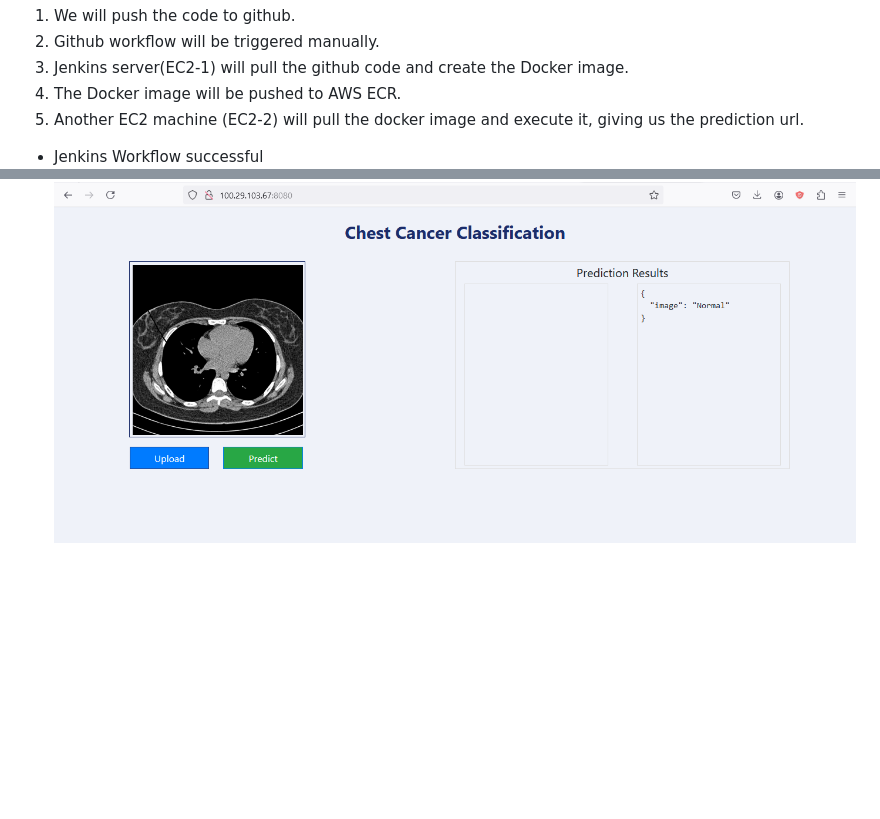
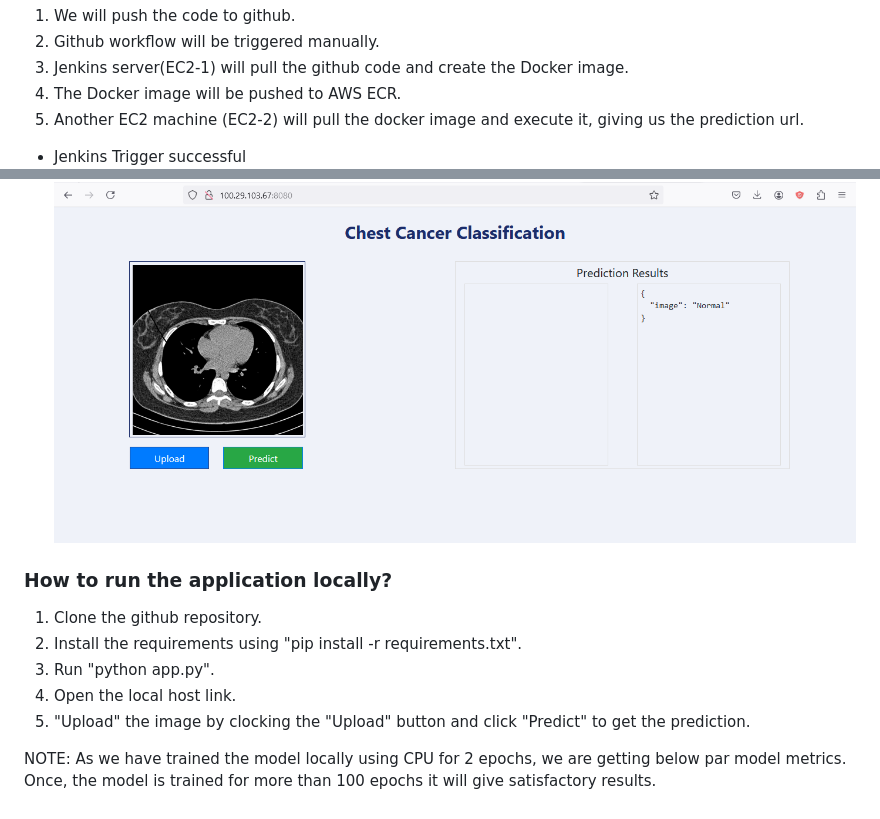
Before and after one commit to therealabhishek/Chest_Cancer_Classification_CTScan_Jenkins_AWS, a Markdown page: README.md, 2 parts joined by grey strips. Rendered like a GitHub page; blank space fills up the shorter version.

```diff
--- a/README.md
+++ b/README.md
@@ -97,7 +97,7 @@ The way it works is:
 4. The Docker image will be pushed to AWS ECR.
 5. Another EC2 machine (EC2-2) will pull the docker image and execute it, giving us the prediction url.
 
-- Jenkins Workflow successful
+- Jenkins Trigger successful
   ![jenkinsw](https://github.com/therealabhishek/Chest_Cancer_Classification_CTScan_Jenkins_AWS/blob/main/cc_assets/jenkins_trigger.PNG)
 
 - Jenkins CI/CD executed
@@ -105,3 +105,14 @@ The way it works is:
 
 - EC2 Deployed Application
   ![EC2](https://github.com/therealabhishek/Chest_Cancer_Classification_CTScan_Jenkins_AWS/blob/main/cc_assets/ec2_deploy.PNG)
+
+
+### How to run the application locally?
+
+1. Clone the github repository.
+2. Install the requirements using "pip install -r requirements.txt".
+3. Run "python app.py".
+4. Open the local host link.
+5. "Upload" the image by clocking the "Upload" button and click "Predict" to get the prediction.
+
+NOTE: As we have trained the model locally using CPU for 2 epochs, we are getting below par model metrics. Once, the model is trained for more than 100 epochs it will give satisfactory results.
```
